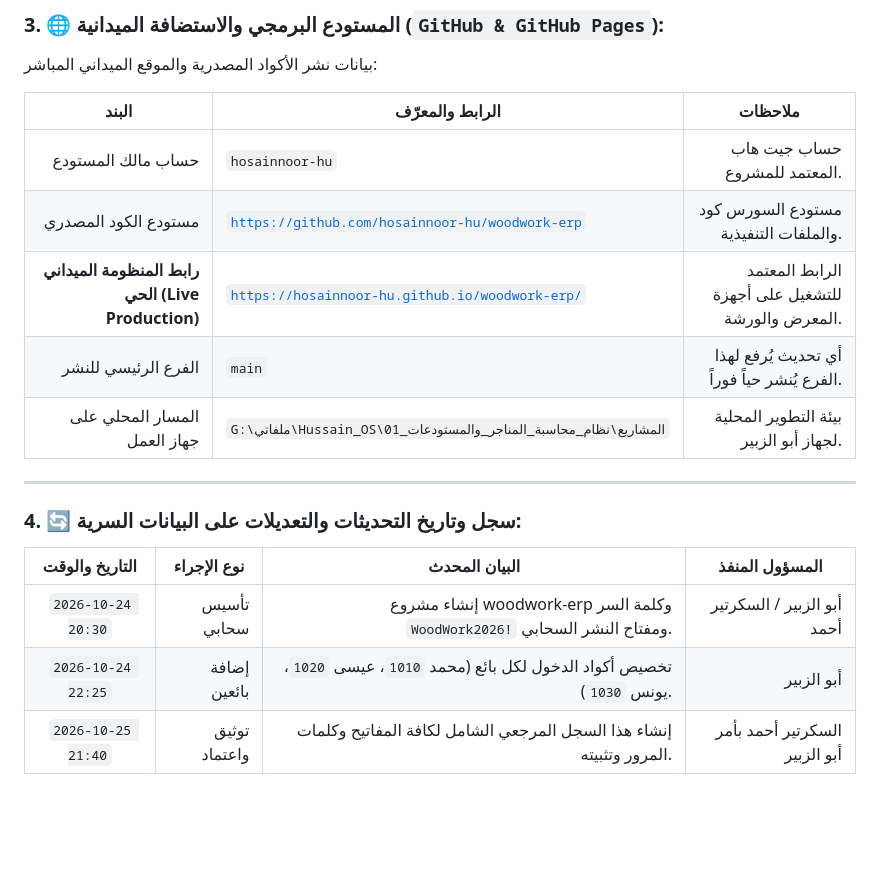
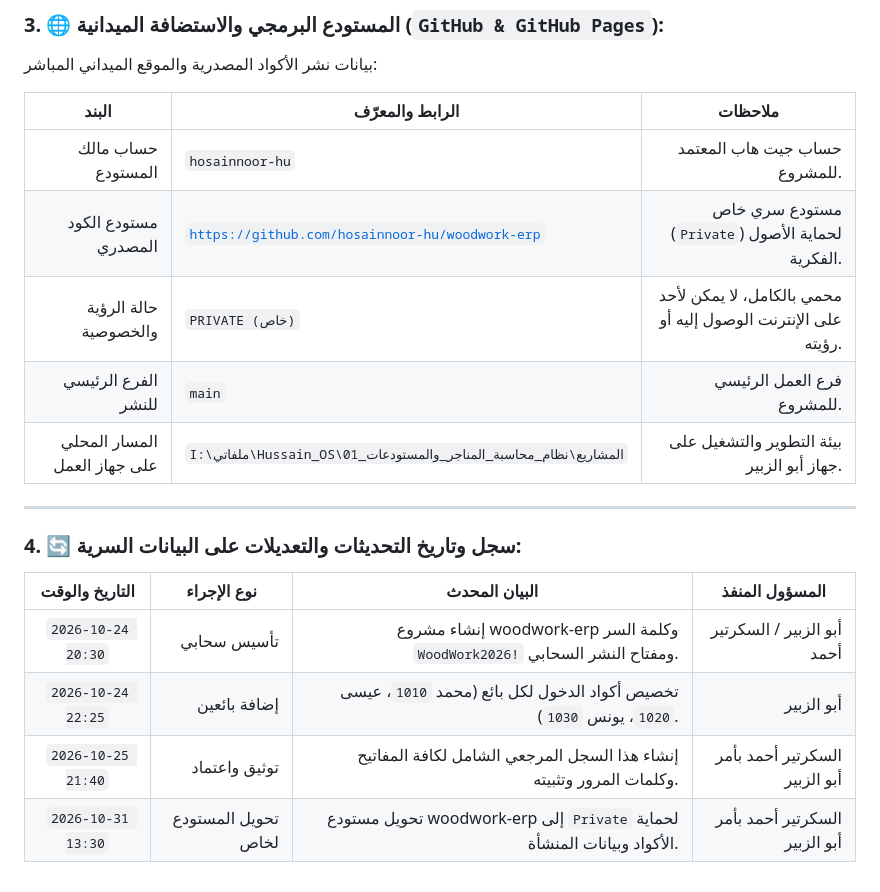
Before and after one commit to hosainnoor-hu/woodwork-erp, a Markdown page: سجل_بيانات_الدخول_والمفاتيح_السرية.md, the part around the change. Rendered like a GitHub page; blank space fills up the shorter version.

```diff
--- a/سجل_بيانات_الدخول_والمفاتيح_السرية.md
+++ b/سجل_بيانات_الدخول_والمفاتيح_السرية.md
@@ -59,10 +59,10 @@
 | <center>البند</center> | <center>الرابط والمعرّف</center> | <center>ملاحظات</center> |
 | :---: | :---: | :---: |
 | <div align="right">حساب مالك المستودع</div> | <div align="left" dir="ltr"><code>hosainnoor-hu</code></div> | <div align="right">حساب جيت هاب المعتمد للمشروع.</div> |
-| <div align="right">مستودع الكود المصدري</div> | <div align="left" dir="ltr"><code>https://github.com/hosainnoor-hu/woodwork-erp</code></div> | <div align="right">مستودع السورس كود والملفات التنفيذية.</div> |
-| <div align="right"><strong>رابط المنظومة الميداني الحي (<span dir="ltr">Live Production</span>)</strong></div> | <div align="left" dir="ltr"><code>https://hosainnoor-hu.github.io/woodwork-erp/</code></div> | <div align="right">الرابط المعتمد للتشغيل على أجهزة المعرض والورشة.</div> |
-| <div align="right">الفرع الرئيسي للنشر</div> | <div align="left" dir="ltr"><code>main</code></div> | <div align="right">أي تحديث يُرفع لهذا الفرع يُنشر حياً فوراً.</div> |
-| <div align="right">المسار المحلي على جهاز العمل</div> | <div align="left" dir="ltr"><code>G:\ملفاتي\Hussain_OS\01_المشاريع\نظام_محاسبة_المناجر_والمستودعات</code></div> | <div align="right">بيئة التطوير المحلية لجهاز أبو الزبير.</div> |
+| <div align="right">مستودع الكود المصدري</div> | <div align="left" dir="ltr"><code>https://github.com/hosainnoor-hu/woodwork-erp</code></div> | <div align="right">مستودع سري خاص (<span dir="ltr"><code>Private</code></span>) لحماية الأصول الفكرية.</div> |
+| <div align="right">حالة الرؤية والخصوصية</div> | <div align="left" dir="ltr"><code>PRIVATE (خاص)</code></div> | <div align="right">محمي بالكامل، لا يمكن لأحد على الإنترنت الوصول إليه أو رؤيته.</div> |
+| <div align="right">الفرع الرئيسي للنشر</div> | <div align="left" dir="ltr"><code>main</code></div> | <div align="right">فرع العمل الرئيسي للمشروع.</div> |
+| <div align="right">المسار المحلي على جهاز العمل</div> | <div align="left" dir="ltr"><code>I:\ملفاتي\Hussain_OS\01_المشاريع\نظام_محاسبة_المناجر_والمستودعات</code></div> | <div align="right">بيئة التطوير والتشغيل على جهاز أبو الزبير.</div> |
 
 ---
 
@@ -73,3 +73,4 @@
 | <div align="center" dir="ltr"><code>2026-10-24 20:30</code></div> | <div align="right">تأسيس سحابي</div> | <div align="right">إنشاء مشروع <span dir="ltr">woodwork-erp</span> وكلمة السر <span dir="ltr"><code>WoodWork2026!</code></span> ومفتاح النشر السحابي.</div> | <div align="right">أبو الزبير / السكرتير أحمد</div> |
 | <div align="center" dir="ltr"><code>2026-10-24 22:25</code></div> | <div align="right">إضافة بائعين</div> | <div align="right">تخصيص أكواد الدخول لكل بائع (محمد <span dir="ltr"><code>1010</code></span>، عيسى <span dir="ltr"><code>1020</code></span>، يونس <span dir="ltr"><code>1030</code></span>).</div> | <div align="right">أبو الزبير</div> |
 | <div align="center" dir="ltr"><code>2026-10-25 21:40</code></div> | <div align="right">توثيق واعتماد</div> | <div align="right">إنشاء هذا السجل المرجعي الشامل لكافة المفاتيح وكلمات المرور وتثبيته.</div> | <div align="right">السكرتير أحمد بأمر أبو الزبير</div> |
+| <div align="center" dir="ltr"><code>2026-10-31 13:30</code></div> | <div align="right">تحويل المستودع لخاص</div> | <div align="right">تحويل مستودع <span dir="ltr">woodwork-erp</span> إلى <span dir="ltr"><code>Private</code></span> لحماية الأكواد وبيانات المنشأة.</div> | <div align="right">السكرتير أحمد بأمر أبو الزبير</div> |
```
Also changed, not shown: سجل_توثيق_العمل.md (+23 -0 lines).
